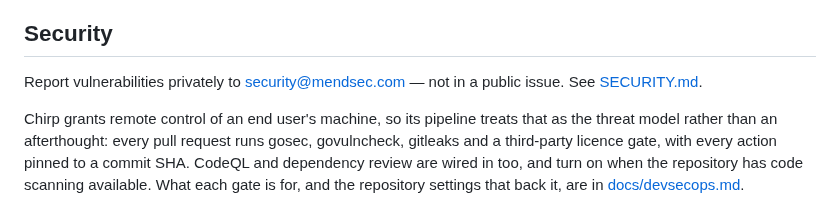
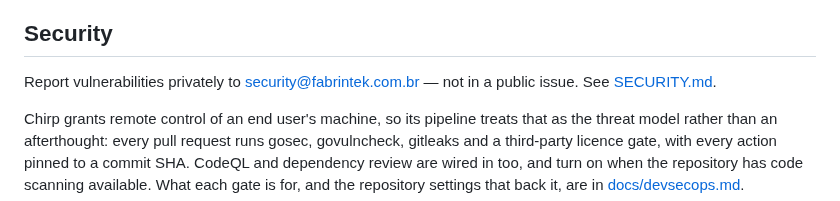
Before and after one commit to barahn/chirp, a Markdown page: README.md, the part around the change. Drawn GitHub-style.

Commit message:
docs(readme): take vulnerability reports at security@fabrintek.com.br
Matches barahn/chirp#66, which changes SECURITY.md and CONTRIBUTING.md.

Co-Authored-By: Claude Opus 5.5 <noreply@anthropic.com>
Signed-off-by: Fábio Mendes <fabiomendes@mailfence.com>

```diff
--- a/README.md
+++ b/README.md
@@ -145,8 +145,8 @@ belongs in.
 ## Security
 
 Report vulnerabilities privately to
-[security@mendsec.com](mailto:security@mendsec.com) — not in a public issue. See
-[SECURITY.md](SECURITY.md).
+[security@fabrintek.com.br](mailto:security@fabrintek.com.br) — not in a public
+issue. See [SECURITY.md](SECURITY.md).
 
 Chirp grants remote control of an end user's machine, so its pipeline treats
 that as the threat model rather than an afterthought: every pull request runs
```
